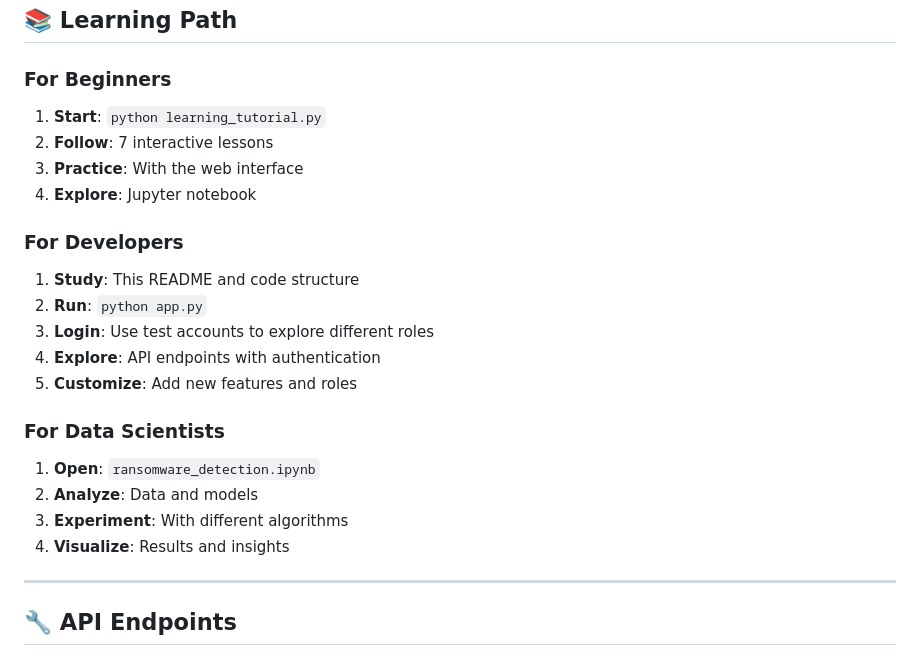
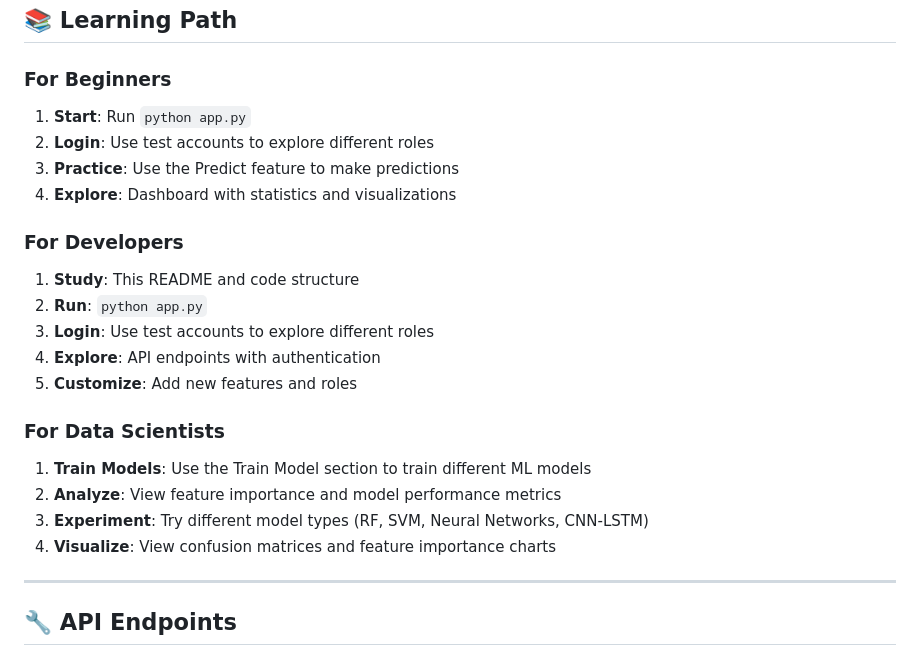
Before and after one commit to Lawrennzz/RansomML-AI, a Markdown page: README.md, the part around one of its changes. Drawn GitHub-style.

```diff
--- a/README.md
+++ b/README.md
@@ -241,10 +214,10 @@ print(response.json())
 ## 📚 **Learning Path**
 
 ### **For Beginners**
-1. **Start**: `python learning_tutorial.py`
-2. **Follow**: 7 interactive lessons
-3. **Practice**: With the web interface
-4. **Explore**: Jupyter notebook
+1. **Start**: Run `python app.py`
+2. **Login**: Use test accounts to explore different roles
+3. **Practice**: Use the Predict feature to make predictions
+4. **Explore**: Dashboard with statistics and visualizations
 
 ### **For Developers**
 1. **Study**: This README and code structure
@@ -254,10 +227,10 @@ print(response.json())
 5. **Customize**: Add new features and roles
 
 ### **For Data Scientists**
-1. **Open**: `ransomware_detection.ipynb`
-2. **Analyze**: Data and models
-3. **Experiment**: With different algorithms
-4. **Visualize**: Results and insights
+1. **Train Models**: Use the Train Model section to train different ML models
+2. **Analyze**: View feature importance and model performance metrics
+3. **Experiment**: Try different model types (RF, SVM, Neural Networks, CNN-LSTM)
+4. **Visualize**: View confusion matrices and feature importance charts
 
 ---
 
```
Also changed, not shown: other parts of README.md (+8 -35 lines).
